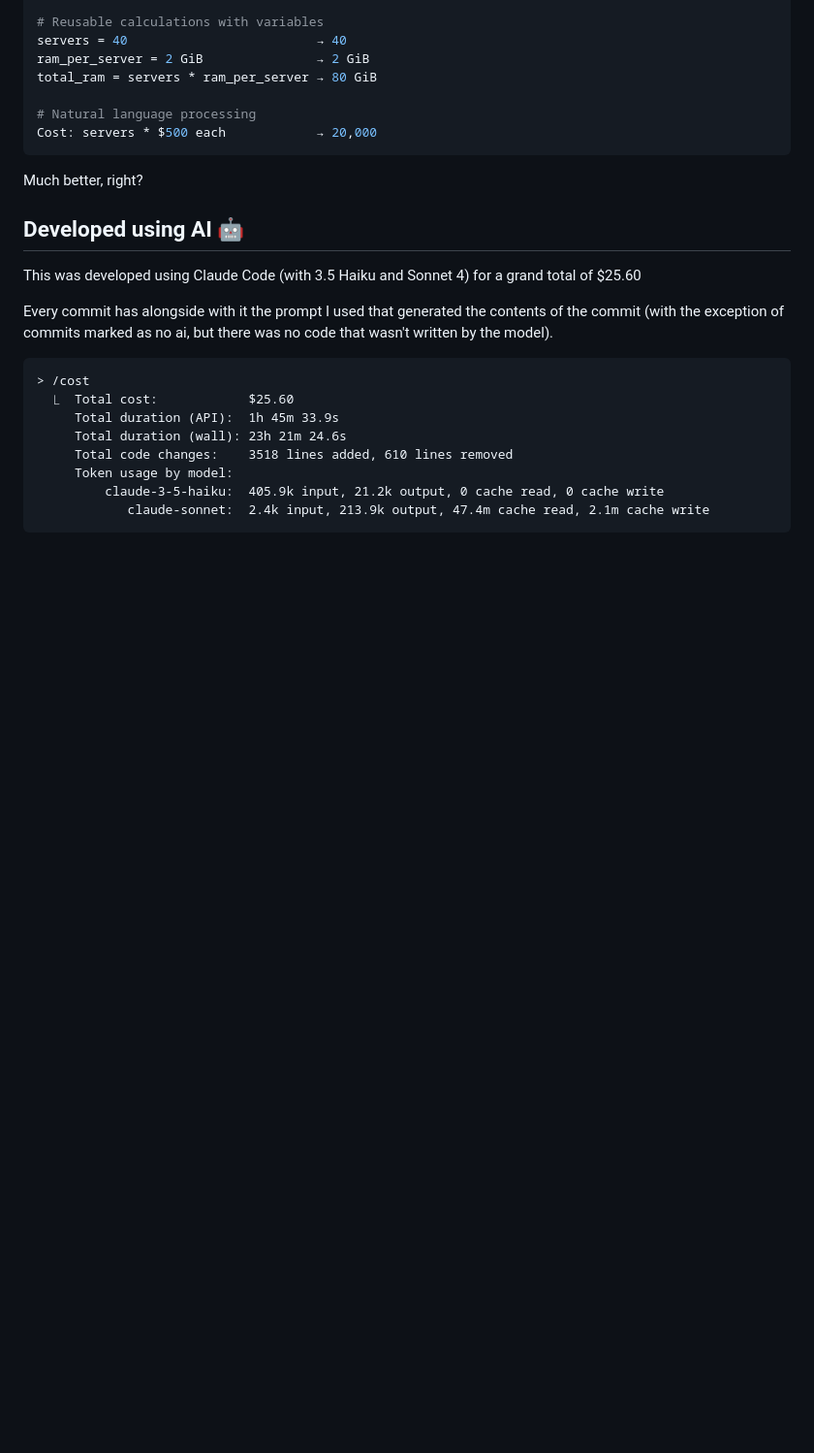
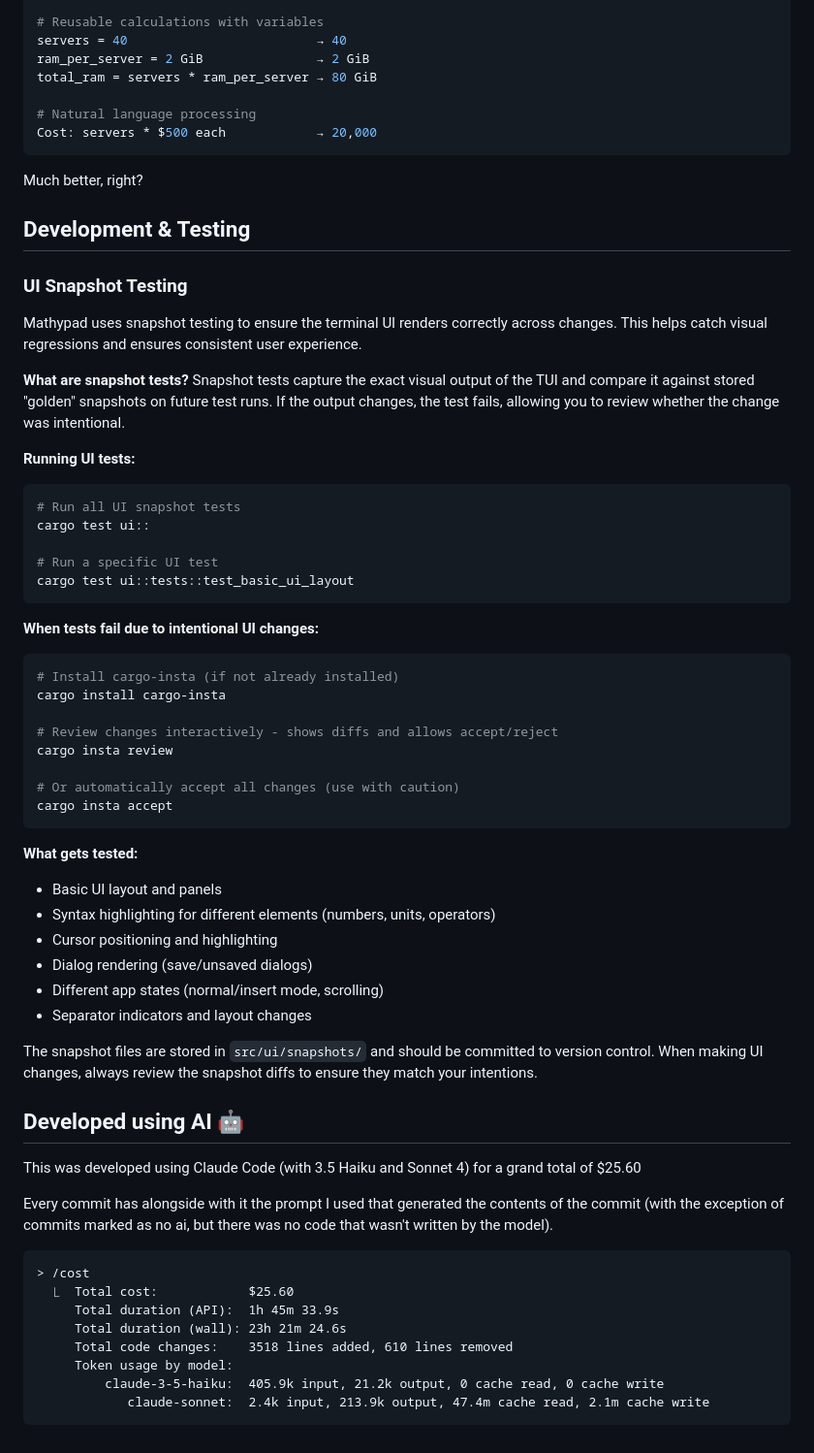
Before and after one commit to pato/mathypad, a Markdown page: README.md, the part around the change. Shown at 97% size. Rendered like a GitHub page; blank space fills up the shorter version.

````diff
--- a/README.md
+++ b/README.md
@@ -315,6 +315,46 @@ Cost: servers * $500 each            → 20,000
 
 Much better, right?
 
+## Development & Testing
+
+### UI Snapshot Testing
+
+Mathypad uses snapshot testing to ensure the terminal UI renders correctly across changes. This helps catch visual regressions and ensures consistent user experience.
+
+**What are snapshot tests?**
+Snapshot tests capture the exact visual output of the TUI and compare it against stored "golden" snapshots on future test runs. If the output changes, the test fails, allowing you to review whether the change was intentional.
+
+**Running UI tests:**
+```bash
+# Run all UI snapshot tests
+cargo test ui::
+
+# Run a specific UI test
+cargo test ui::tests::test_basic_ui_layout
+```
+
+**When tests fail due to intentional UI changes:**
+```bash
+# Install cargo-insta (if not already installed)
+cargo install cargo-insta
+
+# Review changes interactively - shows diffs and allows accept/reject
+cargo insta review
+
+# Or automatically accept all changes (use with caution)
+cargo insta accept
+```
+
+**What gets tested:**
+- Basic UI layout and panels
+- Syntax highlighting for different elements (numbers, units, operators)
+- Cursor positioning and highlighting
+- Dialog rendering (save/unsaved dialogs)
+- Different app states (normal/insert mode, scrolling)
+- Separator indicators and layout changes
+
+The snapshot files are stored in `src/ui/snapshots/` and should be committed to version control. When making UI changes, always review the snapshot diffs to ensure they match your intentions.
+
 ## Developed using AI 🤖
 
 This was developed using Claude Code (with 3.5 Haiku and Sonnet 4) for a grand
````
Also changed, not shown: CLAUDE.md (+67 -0 lines).
